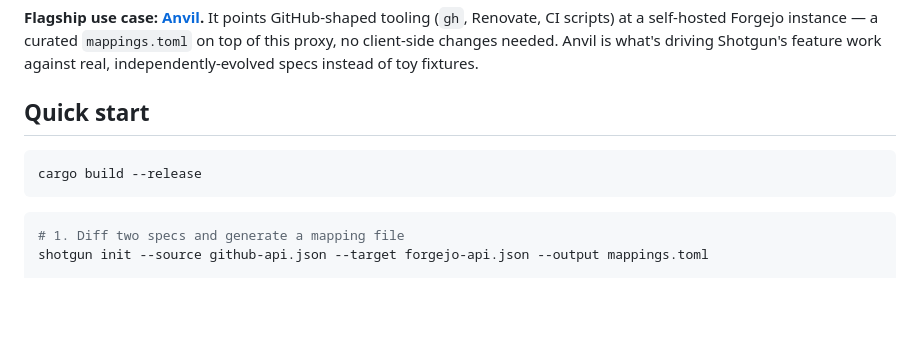
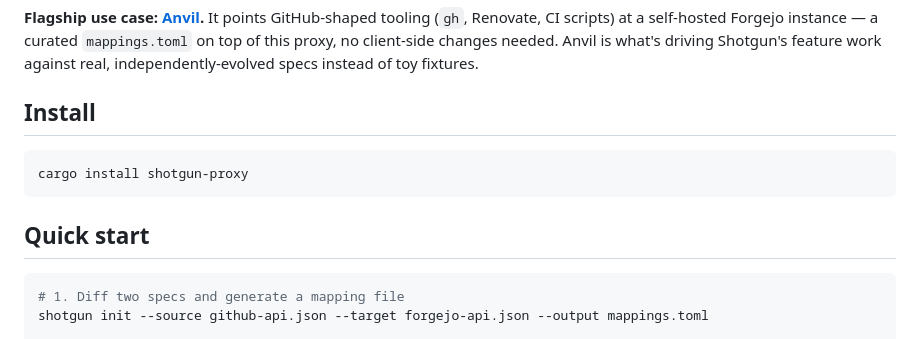
Before and after one commit to ThatXliner/shotgun, a Markdown page: README.md, the part around the change. GitHub-like rendering; blank space fills up the shorter version.

Commit message:
Add cargo install instructions to README
Co-Authored-By: Claude Opus 4.6 <noreply@anthropic.com>

````diff
--- a/README.md
+++ b/README.md
@@ -12,11 +12,13 @@ Two APIs in the same domain (Git forges, payment processors, CMS platforms) usua
 
 **Flagship use case: [Anvil](https://github.com/ThatXliner/anvil).** It points GitHub-shaped tooling (`gh`, Renovate, CI scripts) at a self-hosted Forgejo instance — a curated `mappings.toml` on top of this proxy, no client-side changes needed. Anvil is what's driving Shotgun's feature work against real, independently-evolved specs instead of toy fixtures.
 
-## Quick start
+## Install
 
 ```sh
-cargo build --release
+cargo install shotgun-proxy
 ```
+
+## Quick start
 
 ```sh
 # 1. Diff two specs and generate a mapping file
````
